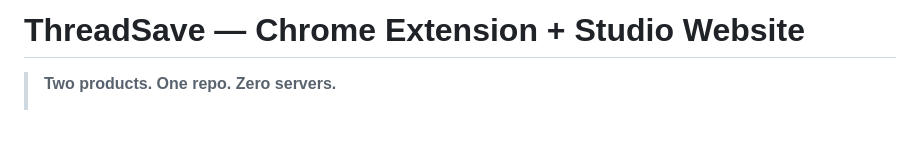
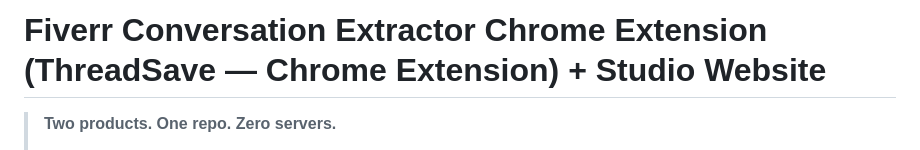
Before and after one commit to Samuelnganga7933/Thread-Saver-Studio-, a Markdown page: README.md, the part around the change. Drawn GitHub-style; blank space fills up the shorter version.

```diff
--- a/README.md
+++ b/README.md
@@ -1,4 +1,4 @@
-# ThreadSave — Chrome Extension + Studio Website
+# Fiverr Conversation Extractor Chrome Extension (ThreadSave — Chrome Extension) + Studio Website
 
 > **Two products. One repo. Zero servers.**
 >
```
